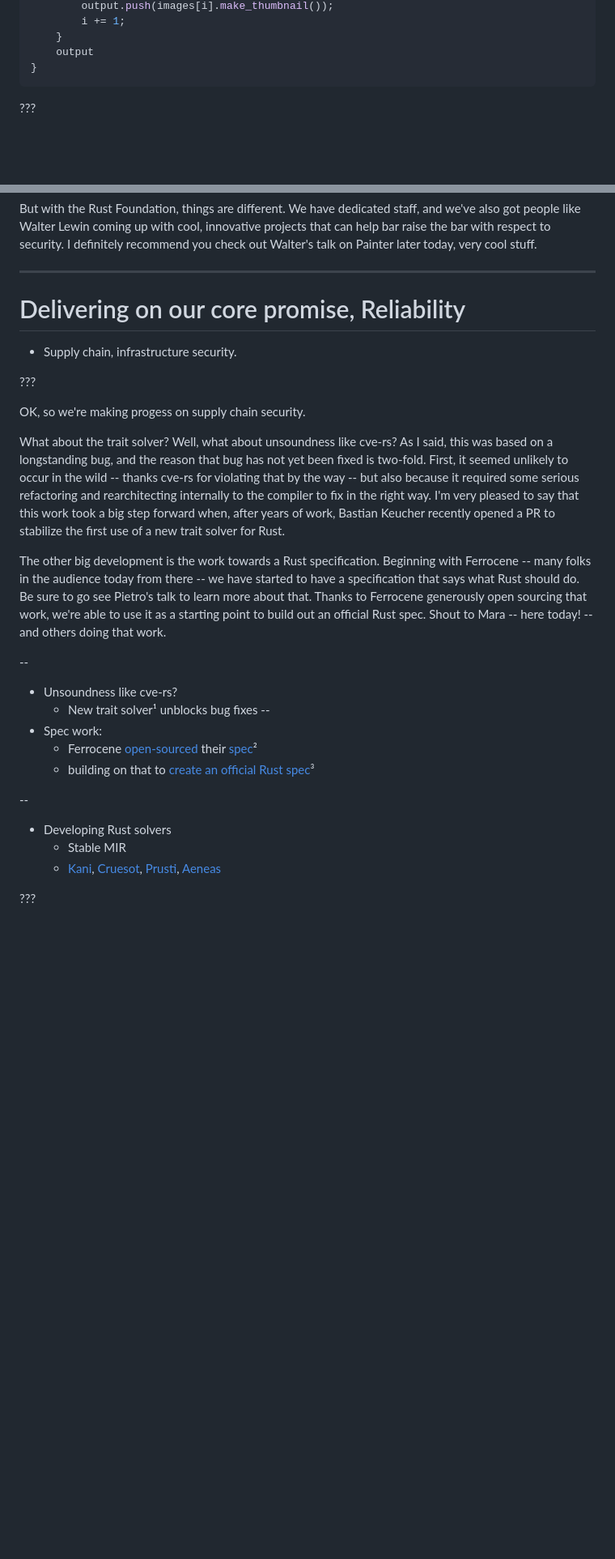
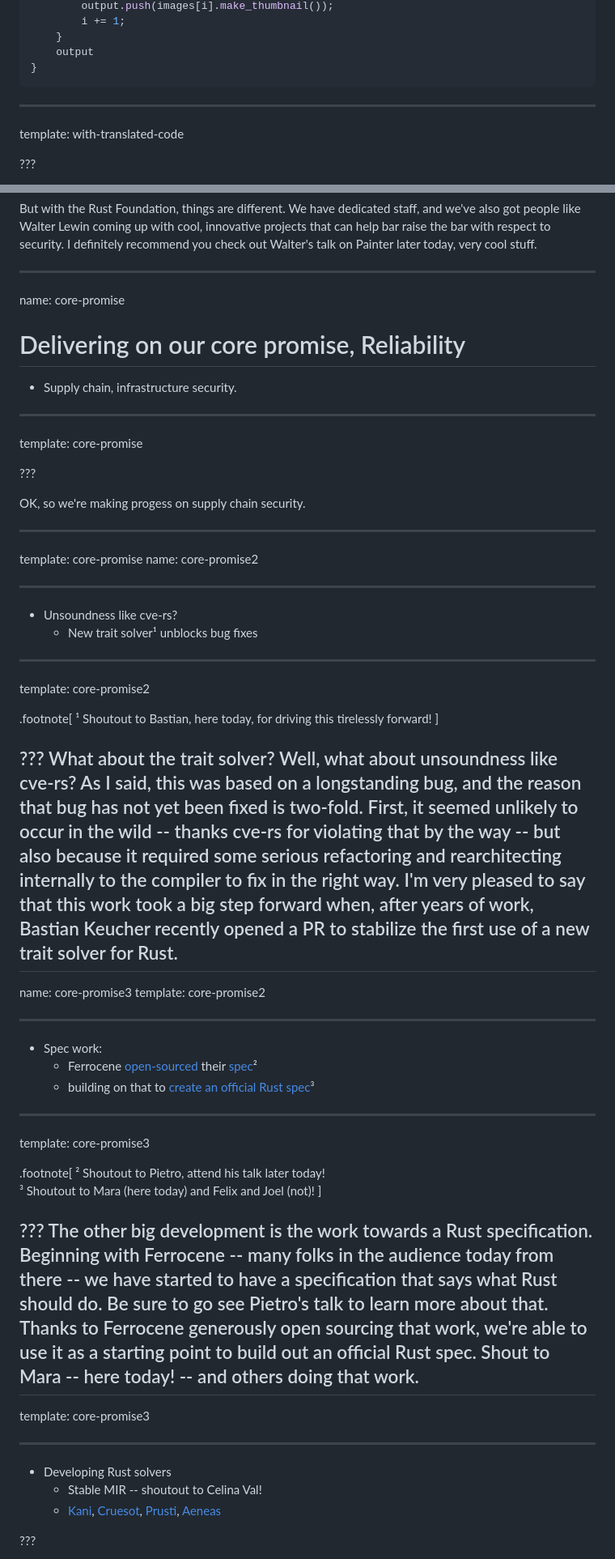
Before and after one commit to nikomatsakis/rustnation-24, a Markdown page: index.md, 2 parts joined by grey strips. Shown: that part at 81% size. Rendered like a GitHub page; blank space fills up the shorter version.

Commit message:
final (I hope) tweak

````diff
--- a/index.md
+++ b/index.md
@@ -384,6 +387,9 @@
     output
 }
 ```
+
+---
+template: with-translated-code
 
 ???
 
@@ -1693,31 +1699,62 @@ Fortunately things are doing very well here. Some years back, it was very hard.
 But with the Rust Foundation, things are different. We have dedicated staff, and we've also got people like Walter Lewin coming up with cool, innovative projects that can help bar raise the bar with respect to security. I definitely recommend you check out Walter's talk on Painter later today, very cool stuff.
 
 ---
+name: core-promise
 
 # Delivering on our core promise, Reliability
 
 * Supply chain, infrastructure security.
+---
+template: core-promise
 
 ???
 
 OK, so we're making progess on supply chain security.
 
+---
+template: core-promise
+name: core-promise2
+
+<hr>
+
+* Unsoundness like cve-rs?
+    * New trait solver¹ unblocks bug fixes
+---
+template: core-promise2
+
+.footnote[
+    ¹ Shoutout to Bastian, here today, for driving this tirelessly forward!
+]
+
+???
 What about the trait solver? Well, what about unsoundness like cve-rs? As I said, this was based on a longstanding bug, and the reason that bug has not yet been fixed is two-fold. First, it seemed unlikely to occur in the wild -- thanks cve-rs for violating that by the way -- but also because it required some serious refactoring and rearchitecting internally to the compiler to fix in the right way. I'm very pleased to say that this work took a big step forward when, after years of work, Bastian Keucher recently opened a PR to stabilize the first use of a new trait solver for Rust.
-
-The other big development is the work towards a Rust specification. Beginning with Ferrocene -- many folks in the audience today from there -- we have started to have a specification that says what Rust should do. Be sure to go see Pietro's talk to learn more about that. Thanks to Ferrocene generously open sourcing that work, we're able to use it as a starting point to build out an official Rust spec. Shout to Mara -- here today! -- and others doing that work.
-
---
-* Unsoundness like cve-rs?
-    *  New trait solver¹ unblocks bug fixes
---
+---
+name: core-promise3
+template: core-promise2
+
+<hr>
+
 * Spec work:
     * Ferrocene [open-sourced](https://ferrous-systems.com/blog/ferrocene-open-source/) their [spec](https://github.com/ferrocene/specification)²
     * building on that to [create an official Rust spec](https://blog.rust-lang.org/inside-rust/2023/11/15/spec-vision.html)³
 
---
+---
+template: core-promise3
+
+.footnote[
+    ² Shoutout to Pietro, attend his talk later today!<br>
+    ³ Shoutout to Mara (here today) and Felix and Joel (not)!
+]
+
+???
+The other big development is the work towards a Rust specification. Beginning with Ferrocene -- many folks in the audience today from there -- we have started to have a specification that says what Rust should do. Be sure to go see Pietro's talk to learn more about that. Thanks to Ferrocene generously open sourcing that work, we're able to use it as a starting point to build out an official Rust spec. Shout to Mara -- here today! -- and others doing that work.
+---
+template: core-promise3
+
+<hr>
 
 * Developing Rust solvers
-    * Stable MIR
+    * Stable MIR -- shoutout to Celina Val!
     * [Kani](https://model-checking.github.io/kani-verifier-blog/2023/08/03/turbocharging-rust-code-verification.html), [Cruesot](https://github.com/creusot-rs/creusot), [Prusti](https://github.com/viperproject/prusti-dev), [Aeneas](https://github.com/AeneasVerif/aeneas)
 
 ???
````
Also changed, not shown: other parts of index.md (+3 -0 lines).
